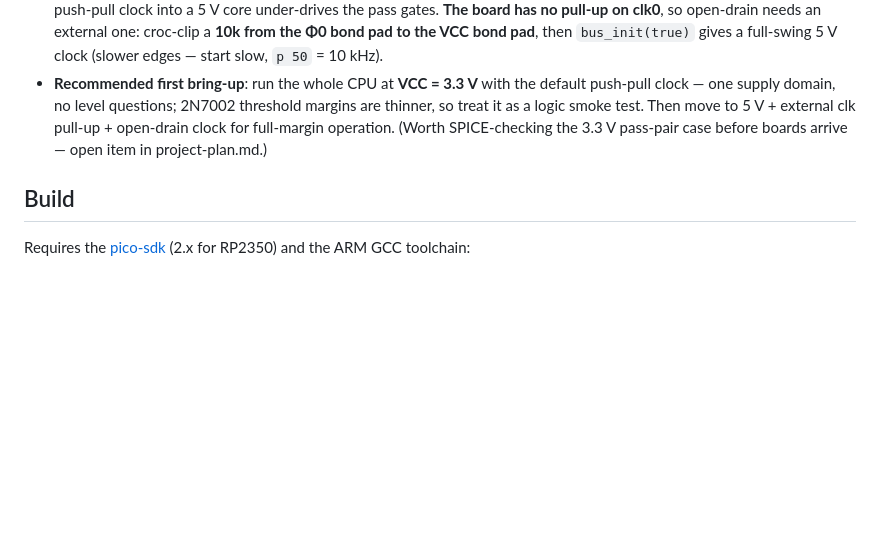
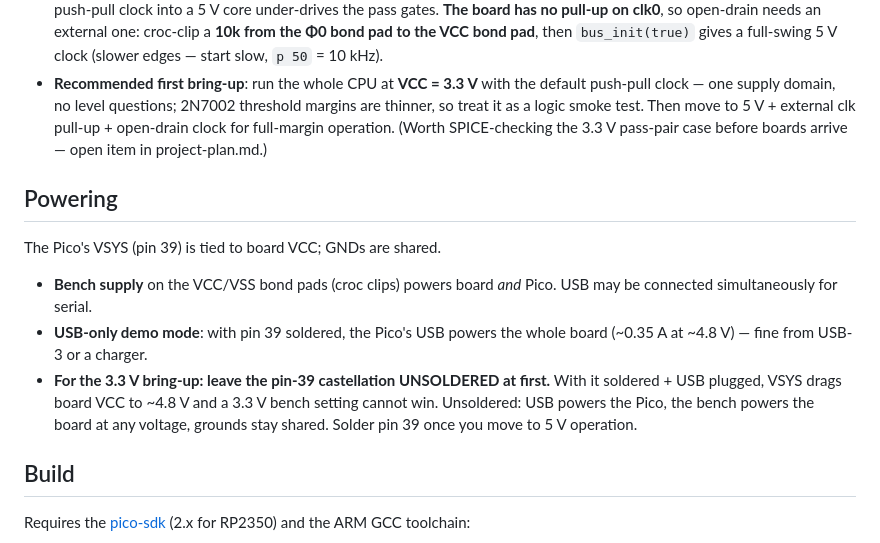
Before and after one commit to epatel/discrete6502, a Markdown page: pico-controller/README.md, the part around the change. GitHub-like rendering; blank space fills up the shorter version.

```diff
--- a/pico-controller/README.md
+++ b/pico-controller/README.md
@@ -52,6 +52,20 @@ The Pico is a 3.3 V device; the CPU core is designed for 5 V. This is the one
   (Worth SPICE-checking the 3.3 V pass-pair case before boards arrive —
   open item in project-plan.md.)
 
+## Powering
+
+The Pico's VSYS (pin 39) is tied to board VCC; GNDs are shared.
+
+- **Bench supply** on the VCC/VSS bond pads (croc clips) powers board *and*
+  Pico. USB may be connected simultaneously for serial.
+- **USB-only demo mode**: with pin 39 soldered, the Pico's USB powers the
+  whole board (~0.35 A at ~4.8 V) — fine from USB-3 or a charger.
+- **For the 3.3 V bring-up: leave the pin-39 castellation UNSOLDERED at
+  first.** With it soldered + USB plugged, VSYS drags board VCC to ~4.8 V
+  and a 3.3 V bench setting cannot win. Unsoldered: USB powers the Pico,
+  the bench powers the board at any voltage, grounds stay shared. Solder
+  pin 39 once you move to 5 V operation.
+
 ## Build
 
 Requires the [pico-sdk](https://github.com/raspberrypi/pico-sdk) (2.x for RP2350)
```
Also changed, not shown: README.md (+19 -1 lines).
